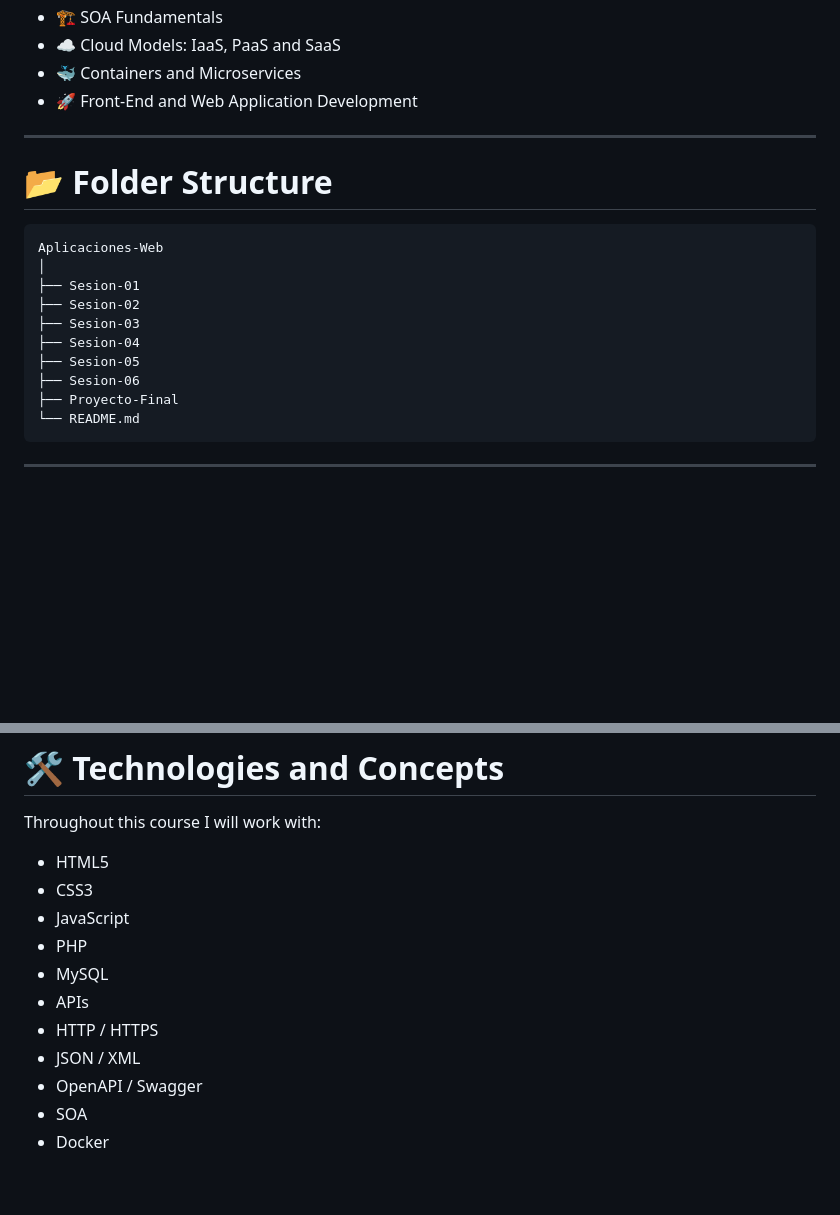
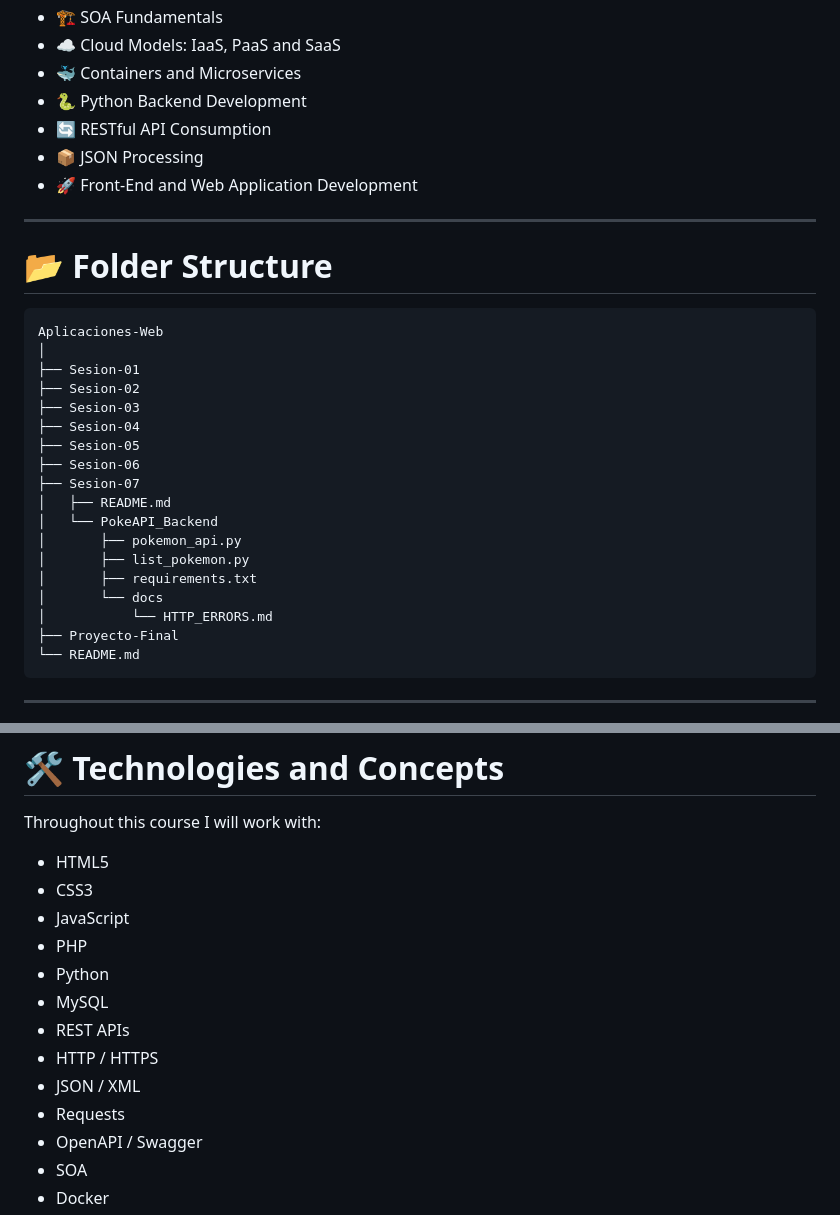
Before and after one commit to Peyman-mxli/UPBC-Homework, a Markdown page: Aplicaciones-Web/README.md, 2 parts joined by grey strips. Rendered like a GitHub page; blank space fills up the shorter version.

````diff
--- a/Aplicaciones-Web/README.md
+++ b/Aplicaciones-Web/README.md
@@ -37,6 +37,9 @@ Throughout this course I will learn:
 - 🏗️ SOA Fundamentals
 - ☁️ Cloud Models: IaaS, PaaS and SaaS
 - 🐳 Containers and Microservices
+- 🐍 Python Backend Development
+- 🔄 RESTful API Consumption
+- 📦 JSON Processing
 - 🚀 Front-End and Web Application Development
 
 ---
@@ -52,6 +55,14 @@ Aplicaciones-Web
 ├── Sesion-04
 ├── Sesion-05
 ├── Sesion-06
+├── Sesion-07
+│   ├── README.md
+│   └── PokeAPI_Backend
+│       ├── pokemon_api.py
+│       ├── list_pokemon.py
+│       ├── requirements.txt
+│       └── docs
+│           └── HTTP_ERRORS.md
 ├── Proyecto-Final
 └── README.md
 ```
@@ -72,10 +83,12 @@ Throughout this course I will work with:
 - CSS3
 - JavaScript
 - PHP
+- Python
 - MySQL
-- APIs
+- REST APIs
 - HTTP / HTTPS
 - JSON / XML
+- Requests
 - OpenAPI / Swagger
 - SOA
 - Docker
````
Also changed, not shown: other parts of Aplicaciones-Web/README.md (+37 -1 lines).
